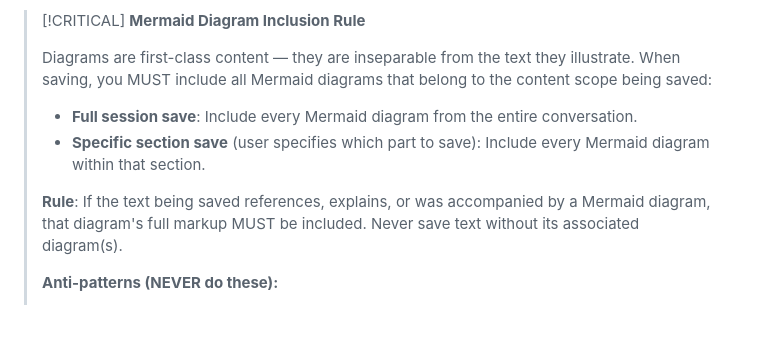
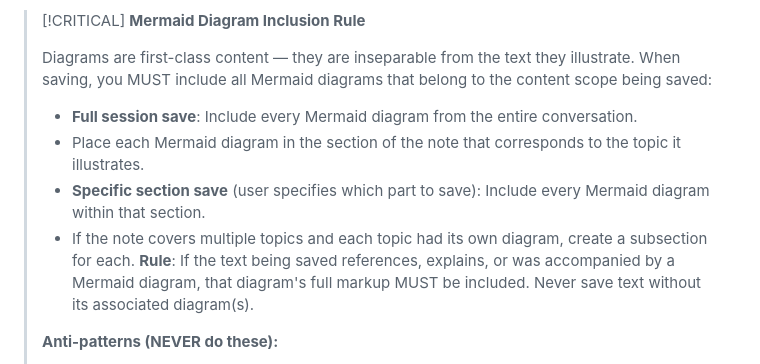
Before and after one commit to toml12xu/ai-notebook, a Markdown page: skills/ai-coach/SKILL.md, the part around the change. Rendered like a GitHub page; blank space fills up the shorter version.

Commit message:
update for saving mermaid diagrams

```diff
--- a/skills/ai-coach/SKILL.md
+++ b/skills/ai-coach/SKILL.md
@@ -410,8 +410,9 @@ Determine what the user wants to save:
 > Diagrams are first-class content — they are inseparable from the text they illustrate. When saving, you MUST include all Mermaid diagrams that belong to the content scope being saved:
 >
 > - **Full session save**: Include every Mermaid diagram from the entire conversation.
+> - Place each Mermaid diagram in the section of the note that corresponds to the topic it illustrates.
 > - **Specific section save** (user specifies which part to save): Include every Mermaid diagram within that section.
->
+> - If the note covers multiple topics and each topic had its own diagram, create a subsection for each.
 > **Rule**: If the text being saved references, explains, or was accompanied by a Mermaid diagram, that diagram's full markup MUST be included. Never save text without its associated diagram(s).
 >
 > **Anti-patterns (NEVER do these):**
```
